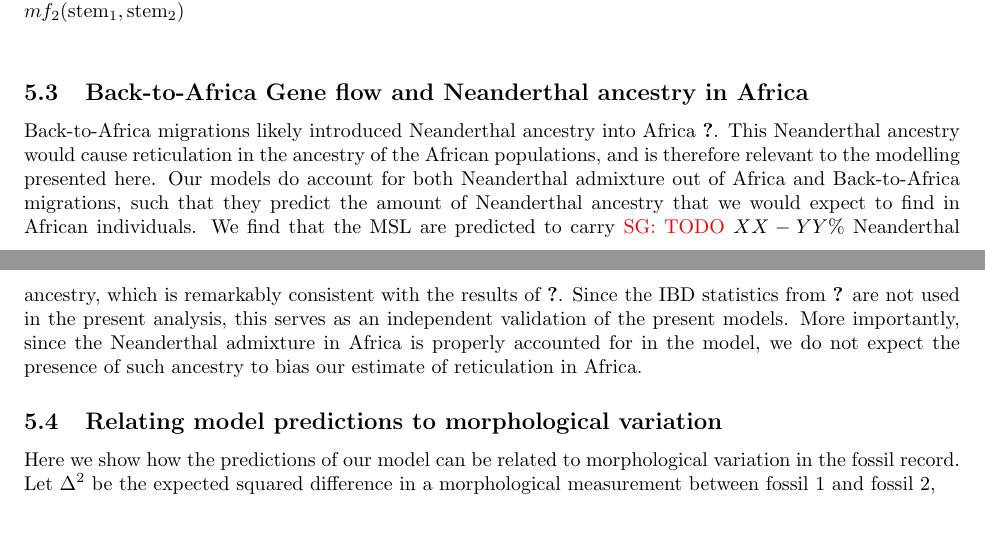
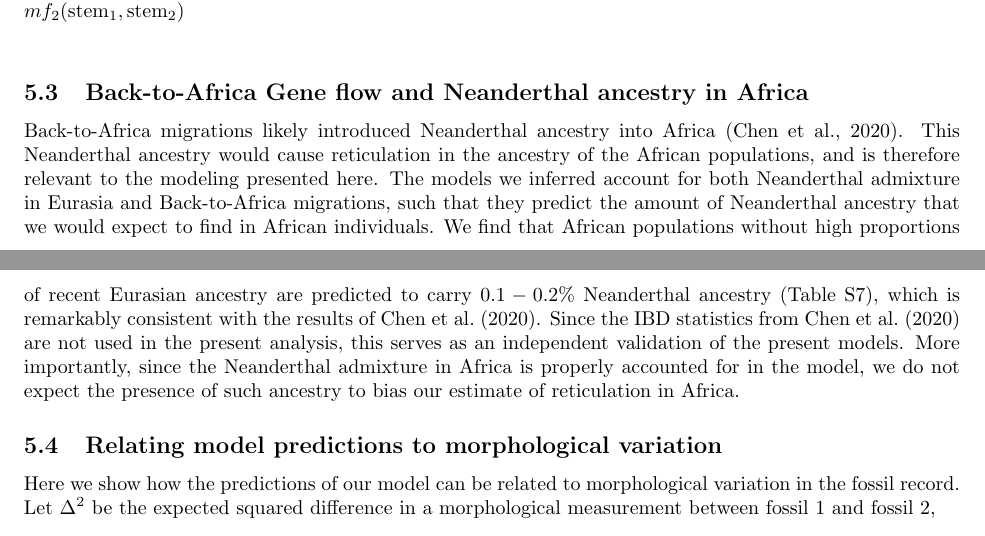
Before and after one commit to apragsdale/african-structure-paper, a LaTeX document (supplement.tex, which reads paper.bib): two parts of pages 9 and 10 of 49, joined at a grey line, cut so that both start at the same text. Compiled offline with pdfLaTeX; a missing bibliography style is replaced by a similar one.

Commit message:
fill in neand ancestry details

```diff
--- a/paper.bib
+++ b/paper.bib
@@ -1031,3 +1031,6 @@
   language  = "en"
 }
 
+@ARTICLE{Chen2020-wh,
+  title     = "{Identifying and Interpreting Apparent Neanderthal Ancestry in
+               African Individuals}",
--- a/supplement.tex
+++ b/supplement.tex
@@ -640,7 +640,21 @@ to $1\%$ to differentiation between the Nama and Mende or the Mende and Gumuz.
 
 \subsection{Back-to-Africa Gene flow and Neanderthal ancestry in Africa}
 
-Back-to-Africa migrations likely introduced Neanderthal ancestry into Africa \cite{Chen2020}. This Neanderthal ancestry would cause reticulation in the ancestry of the African populations, and is therefore relevant to the modelling presented here. Our models do account for both Neanderthal admixture out of Africa and Back-to-Africa migrations, such that they predict the amount of Neanderthal ancestry that we would expect to find in African individuals. We find that the MSL are predicted to carry \sgcomment{TODO} $XX-YY \%$ Neanderthal ancestry, which is remarkably consistent with the results of \cite{Chen2020}. Since the IBD statistics from \cite{Chen2020} are not used in the present analysis, this serves as an independent validation of the present models. More importantly, since the Neanderthal admixture in Africa is properly accounted for in the model, we do not expect the presence of such ancestry to bias our estimate of reticulation in Africa.
+Back-to-Africa migrations likely introduced Neanderthal ancestry into Africa
+\citep{Chen2020-wh}. This Neanderthal ancestry would cause reticulation in the
+ancestry of the African populations, and is therefore relevant to the modeling
+presented here. The models we inferred account for both Neanderthal admixture
+in Eurasia and Back-to-Africa migrations, such that they predict the amount of
+Neanderthal ancestry that we would expect to find in African individuals. We
+find that African populations without high proportions of recent Eurasian
+ancestry are predicted to carry $0.1-0.2\%$ Neanderthal
+ancestry (Table~\ref{tab:supp-lineage-probabilitys}),
+which is remarkably consistent with the results of
+\citet{Chen2020-wh}. Since the IBD statistics from \citet{Chen2020-wh} are not
+used in the present analysis, this serves as an independent validation of the
+present models. More importantly, since the Neanderthal admixture in Africa is
+properly accounted for in the model, we do not expect the presence of such
+ancestry to bias our estimate of reticulation in Africa.
 
 \subsection{Relating model predictions to morphological variation}
 \label{sec:morpho_diff}
```
Also changed, not shown: paper.tex (+10 -8 lines), paper.bib (12 more changed lines).
